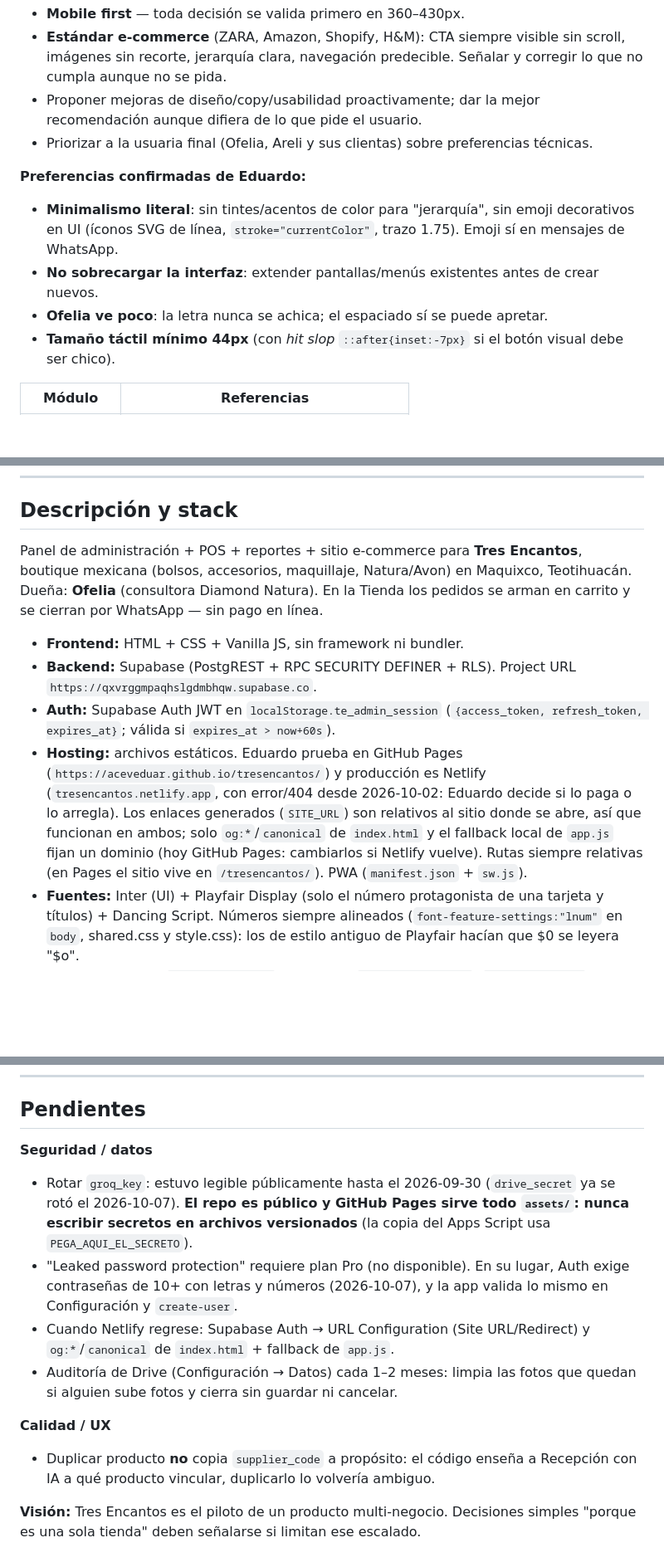
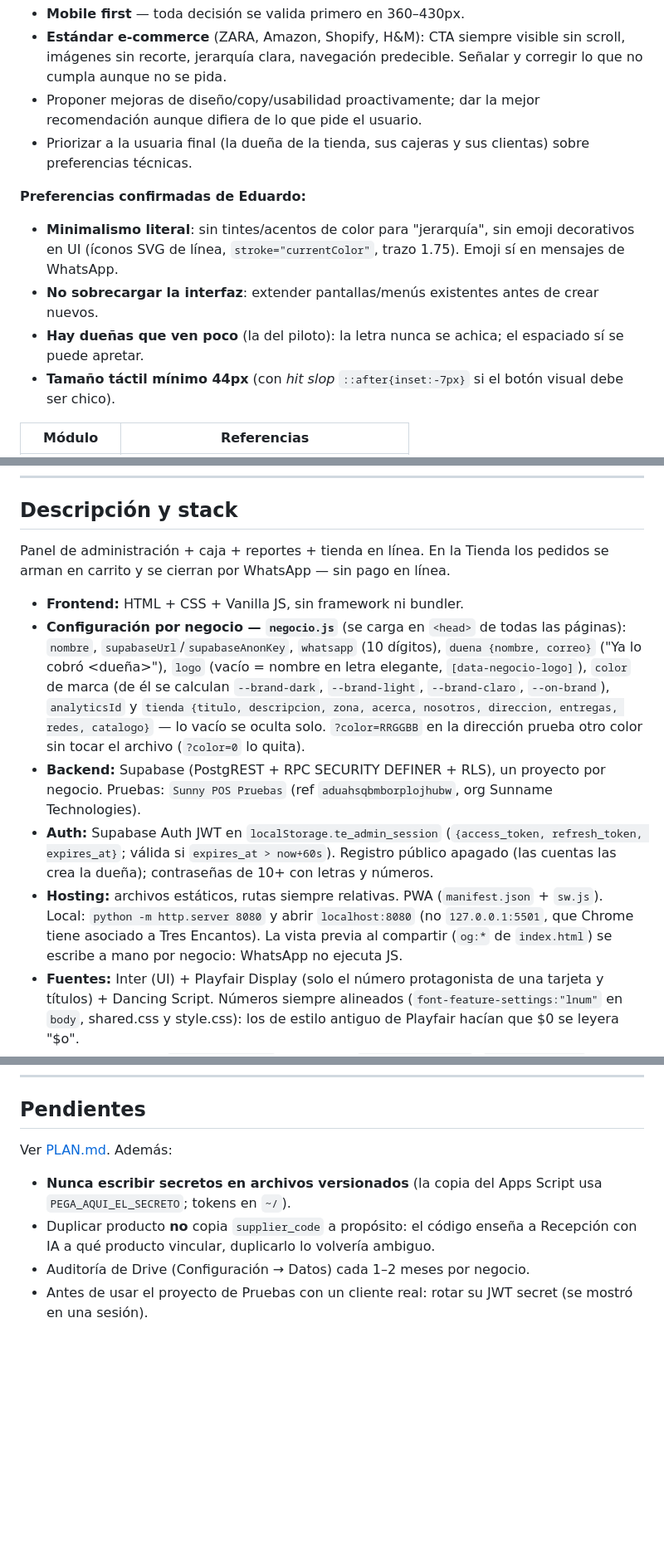
Before and after one commit to aceveduar/sunny-pos, a Markdown page: CLAUDE.md, 3 parts joined by grey strips. Shown at 83% size. Drawn GitHub-style; blank space fills up the shorter version.

```diff
--- a/CLAUDE.md
+++ b/CLAUDE.md
@@ -13,12 +14,12 @@ Actuar como **experto en UX/UI para e-commerce, redactor y estratega de conversi
 - **Mobile first** — toda decisión se valida primero en 360–430px.
 - **Estándar e-commerce** (ZARA, Amazon, Shopify, H&M): CTA siempre visible sin scroll, imágenes sin recorte, jerarquía clara, navegación predecible. Señalar y corregir lo que no cumpla aunque no se pida.
 - Proponer mejoras de diseño/copy/usabilidad proactivamente; dar la mejor recomendación aunque difiera de lo que pide el usuario.
-- Priorizar a la usuaria final (Ofelia, Areli y sus clientas) sobre preferencias técnicas.
+- Priorizar a la usuaria final (la dueña de la tienda, sus cajeras y sus clientas) sobre preferencias técnicas.
 
 **Preferencias confirmadas de Eduardo:**
 - **Minimalismo literal**: sin tintes/acentos de color para "jerarquía", sin emoji decorativos en UI (íconos SVG de línea, `stroke="currentColor"`, trazo 1.75). Emoji sí en mensajes de WhatsApp.
 - **No sobrecargar la interfaz**: extender pantallas/menús existentes antes de crear nuevos.
-- **Ofelia ve poco**: la letra nunca se achica; el espaciado sí se puede apretar.
+- **Hay dueñas que ven poco** (la del piloto): la letra nunca se achica; el espaciado sí se puede apretar.
 - **Tamaño táctil mínimo 44px** (con *hit slop* `::after{inset:-7px}` si el botón visual debe ser chico).
 
 | Módulo | Referencias |
@@ -35,12 +36,13 @@ Principios: lo visible en una tarjeta no se repite en su modal · thumbnails inl
 
 ## Descripción y stack
 
-Panel de administración + POS + reportes + sitio e-commerce para **Tres Encantos**, boutique mexicana (bolsos, accesorios, maquillaje, Natura/Avon) en Maquixco, Teotihuacán. Dueña: **Ofelia** (consultora Diamond Natura). En la Tienda los pedidos se arman en carrito y se cierran por WhatsApp — sin pago en línea.
+Panel de administración + caja + reportes + tienda en línea. En la Tienda los pedidos se arman en carrito y se cierran por WhatsApp — sin pago en línea.
 
 - **Frontend:** HTML + CSS + Vanilla JS, sin framework ni bundler.
-- **Backend:** Supabase (PostgREST + RPC SECURITY DEFINER + RLS). Project URL `https://qxvrggmpaqhslgdmbhqw.supabase.co`.
-- **Auth:** Supabase Auth JWT en `localStorage.te_admin_session` (`{access_token, refresh_token, expires_at}`; válida si `expires_at > now+60s`).
-- **Hosting:** archivos estáticos. Eduardo prueba en GitHub Pages (`https://aceveduar.github.io/tresencantos/`) y producción es Netlify (`tresencantos.netlify.app`, con error/404 desde 2026-10-02: Eduardo decide si lo paga o lo arregla). Los enlaces generados (`SITE_URL`) son relativos al sitio donde se abre, así que funcionan en ambos; solo `og:*`/`canonical` de `index.html` y el fallback local de `app.js` fijan un dominio (hoy GitHub Pages: cambiarlos si Netlify vuelve). Rutas siempre relativas (en Pages el sitio vive en `/tresencantos/`). PWA (`manifest.json` + `sw.js`).
+- **Configuración por negocio — `negocio.js`** (se carga en `<head>` de todas las páginas): `nombre`, `supabaseUrl`/`supabaseAnonKey`, `whatsapp` (10 dígitos), `duena {nombre, correo}` ("Ya lo cobró <dueña>"), `logo` (vacío = nombre en letra elegante, `[data-negocio-logo]`), `color` de marca (de él se calculan `--brand-dark`, `--brand-light`, `--brand-claro`, `--on-brand`), `analyticsId` y `tienda {titulo, descripcion, zona, acerca, nosotros, direccion, entregas, redes, catalogo}` — lo vacío se oculta solo. `?color=RRGGBB` en la dirección prueba otro color sin tocar el archivo (`?color=0` lo quita).
+- **Backend:** Supabase (PostgREST + RPC SECURITY DEFINER + RLS), un proyecto por negocio. Pruebas: `Sunny POS Pruebas` (ref `aduahsqbmborplojhubw`, org Sunname Technologies).
+- **Auth:** Supabase Auth JWT en `localStorage.te_admin_session` (`{access_token, refresh_token, expires_at}`; válida si `expires_at > now+60s`). Registro público apagado (las cuentas las crea la dueña); contraseñas de 10+ con letras y números.
+- **Hosting:** archivos estáticos, rutas siempre relativas. PWA (`manifest.json` + `sw.js`). Local: `python -m http.server 8080` y abrir `localhost:8080` (no `127.0.0.1:5501`, que Chrome tiene asociado a Tres Encantos). La vista previa al compartir (`og:*` de `index.html`) se escribe a mano por negocio: WhatsApp no ejecuta JS.
 - **Fuentes:** Inter (UI) + Playfair Display (solo el número protagonista de una tarjeta y títulos) + Dancing Script. Números siempre alineados (`font-feature-settings:"lnum"` en `body`, shared.css y style.css): los de estilo antiguo de Playfair hacían que $0 se leyera "$o".
 - **IA:** Groq, modelo `qwen/qwen3.8-27b` (constante `GROQ_VISION_MODEL`, `admin-images.js`). Toda llamada pasa por la Edge Function `groq-proxy` (valida permisos de Inventario con el JWT y pone la clave en el servidor); `groq_key` no es legible desde el navegador (política de `config`), el cliente solo consulta `te_ai_configured()`. Desplegar con `supabase functions deploy groq-proxy --use-api`. Imágenes en Google Drive vía Apps Script, siempre a través de la Edge Function `drive-proxy` (upload/delete con permisos de Inventario, list con `canManageSettings`/`canImportExport`); `drive_secret` no es legible por SELECT, Configuración lo pide con `te_get_drive_secret()` (`canManageSettings`). Desplegar con `supabase functions deploy drive-proxy --use-api`.
 
@@ -248,13 +260,8 @@ Supabase no tiene backups en este plan (sin PITR, lista vacía). `scripts/respal
 
 ## Pendientes
 
-**Seguridad / datos**
-- Rotar `groq_key`: estuvo legible públicamente hasta el 2026-09-30 (`drive_secret` ya se rotó el 2026-10-07). **El repo es público y GitHub Pages sirve todo `assets/`: nunca escribir secretos en archivos versionados** (la copia del Apps Script usa `PEGA_AQUI_EL_SECRETO`).
-- "Leaked password protection" requiere plan Pro (no disponible). En su lugar, Auth exige contraseñas de 10+ con letras y números (2026-10-07), y la app valida lo mismo en Configuración y `create-user`.
-- Cuando Netlify regrese: Supabase Auth → URL Configuration (Site URL/Redirect) y `og:*`/`canonical` de `index.html` + fallback de `app.js`.
-- Auditoría de Drive (Configuración → Datos) cada 1–2 meses: limpia las fotos que quedan si alguien sube fotos y cierra sin guardar ni cancelar.
-
-**Calidad / UX**
+Ver [PLAN.md](PLAN.md). Además:
+- **Nunca escribir secretos en archivos versionados** (la copia del Apps Script usa `PEGA_AQUI_EL_SECRETO`; tokens en `~/`).
 - Duplicar producto **no** copia `supplier_code` a propósito: el código enseña a Recepción con IA a qué producto vincular, duplicarlo lo volvería ambiguo.
-
-**Visión:** Tres Encantos es el piloto de un producto multi-negocio. Decisiones simples "porque es una sola tienda" deben señalarse si limitan ese escalado.
+- Auditoría de Drive (Configuración → Datos) cada 1–2 meses por negocio.
+- Antes de usar el proyecto de Pruebas con un cliente real: rotar su JWT secret (se mostró en una sesión).
```
Also changed, not shown: other parts of CLAUDE.md (+37 -26 lines), PLAN.md (+1 -1 lines).
